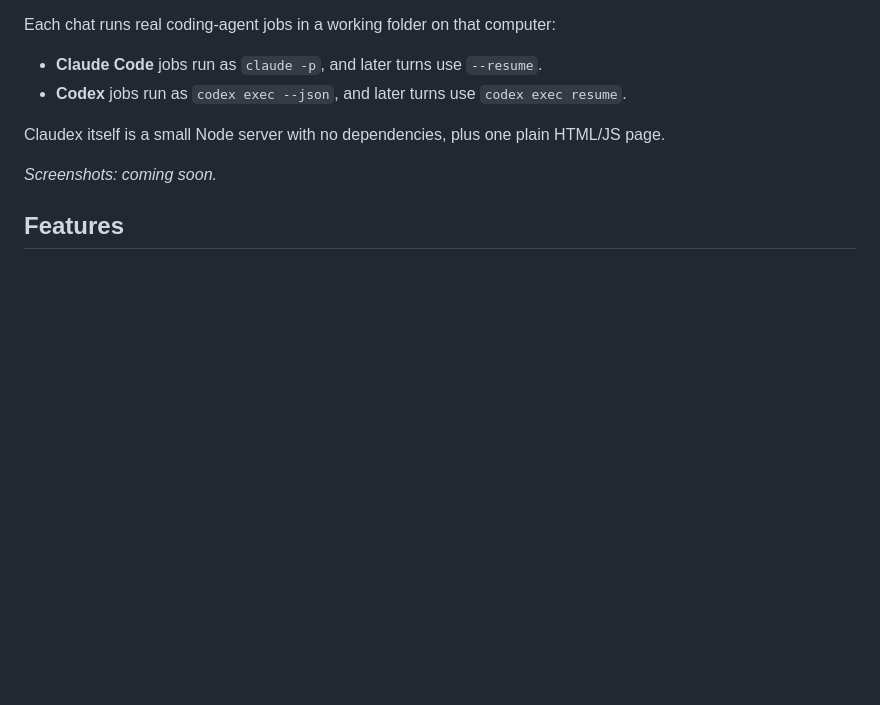
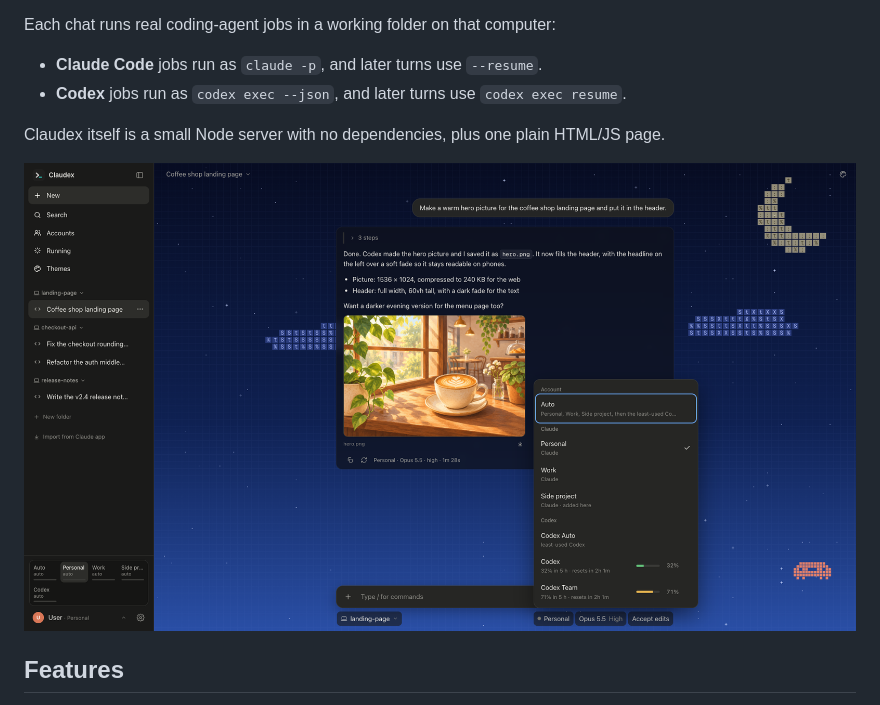
Before and after one commit to ruxeu/claudex, a Markdown page: README.md, the part around the change. Rendered like a GitHub page; pictures changed too: docs/screenshot.png (added); blank space fills up the shorter version.

Commit message:
Screenshot

```diff
--- a/README.md
+++ b/README.md
@@ -9,7 +9,7 @@ Each chat runs real coding-agent jobs in a working folder on that computer:
 
 Claudex itself is a small Node server with no dependencies, plus one plain HTML/JS page.
 
-_Screenshots: coming soon._
+![Claudex: a chat with a generated picture, the account menu and the night-sky theme](docs/screenshot.png)
 
 ## Features
 
```
Also changed, not shown: docs/ARTICLE.md (+1 -1 lines).
